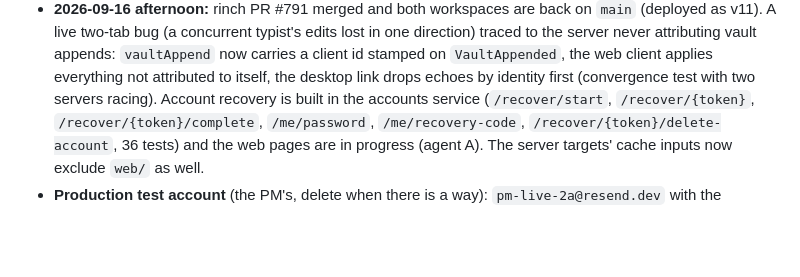
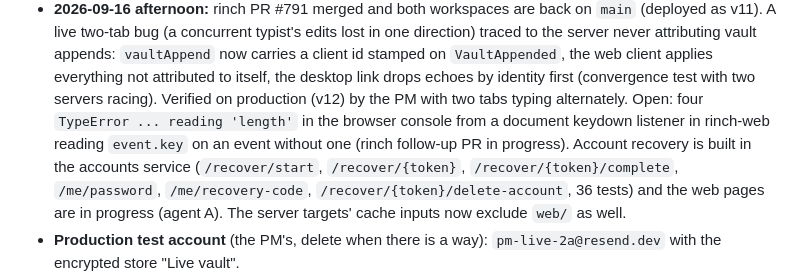
Before and after one commit to joeleaver/pimble, a Markdown page: docs/NEXT_SESSION.md, the part around the change. Drawn GitHub-style; blank space fills up the shorter version.

Commit message:
Handover: sync fix verified live; rinch keydown TypeError noted
Co-Authored-By: Claude Fable 5.1 <noreply@anthropic.com>

```diff
--- a/docs/NEXT_SESSION.md
+++ b/docs/NEXT_SESSION.md
@@ -32,7 +32,10 @@ this, then `CLAUDE.md` ("Cloud, phase 1" and "Cloud, phase 2a"), then
   traced to the server never attributing vault appends: `vaultAppend` now carries a client
   id stamped on `VaultAppended`, the web client applies everything not attributed to
   itself, the desktop link drops echoes by identity first (convergence test with two
-  servers racing). Account recovery is built in the accounts service (`/recover/start`,
+  servers racing). Verified on production (v12) by the PM with two tabs typing alternately.
+  Open: four `TypeError ... reading 'length'` in the browser console from a document
+  keydown listener in rinch-web reading `event.key` on an event without one (rinch
+  follow-up PR in progress). Account recovery is built in the accounts service (`/recover/start`,
   `/recover/{token}`, `/recover/{token}/complete`, `/me/password`, `/me/recovery-code`,
   `/recover/{token}/delete-account`, 36 tests) and the web pages are in progress (agent A).
   The server targets' cache inputs now exclude `web/` as well.
```
